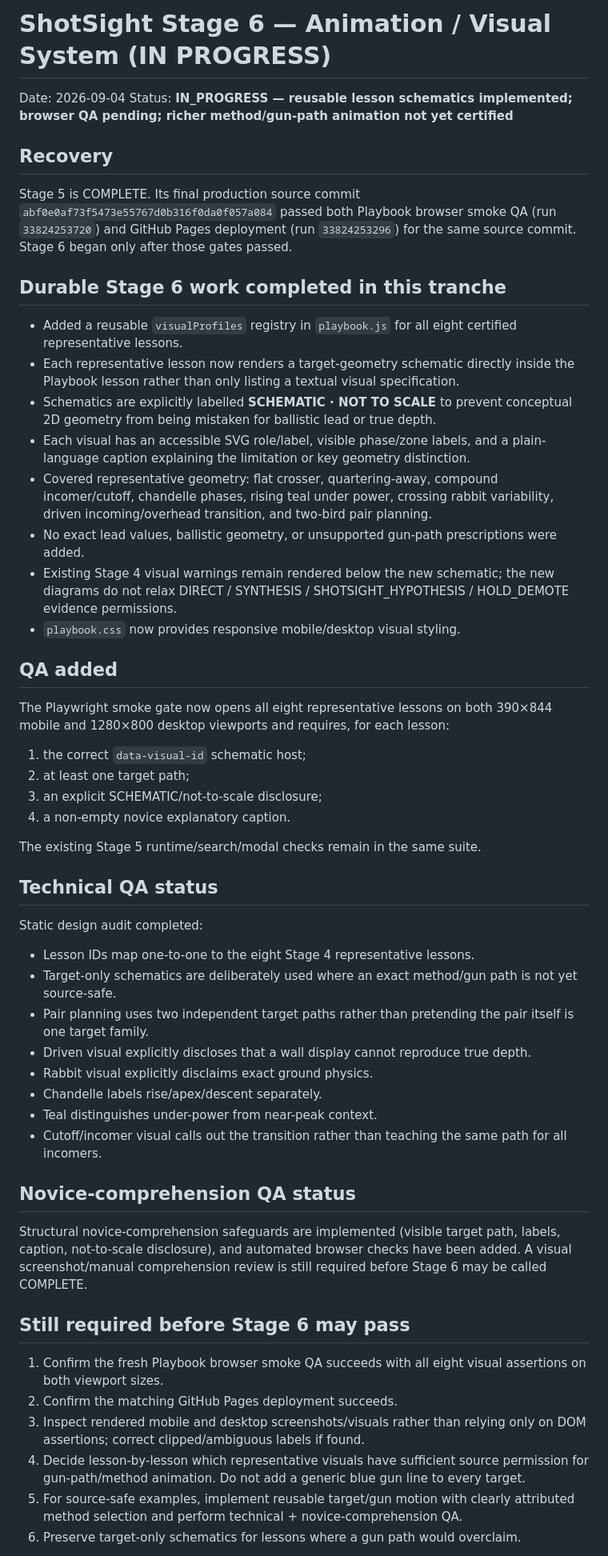
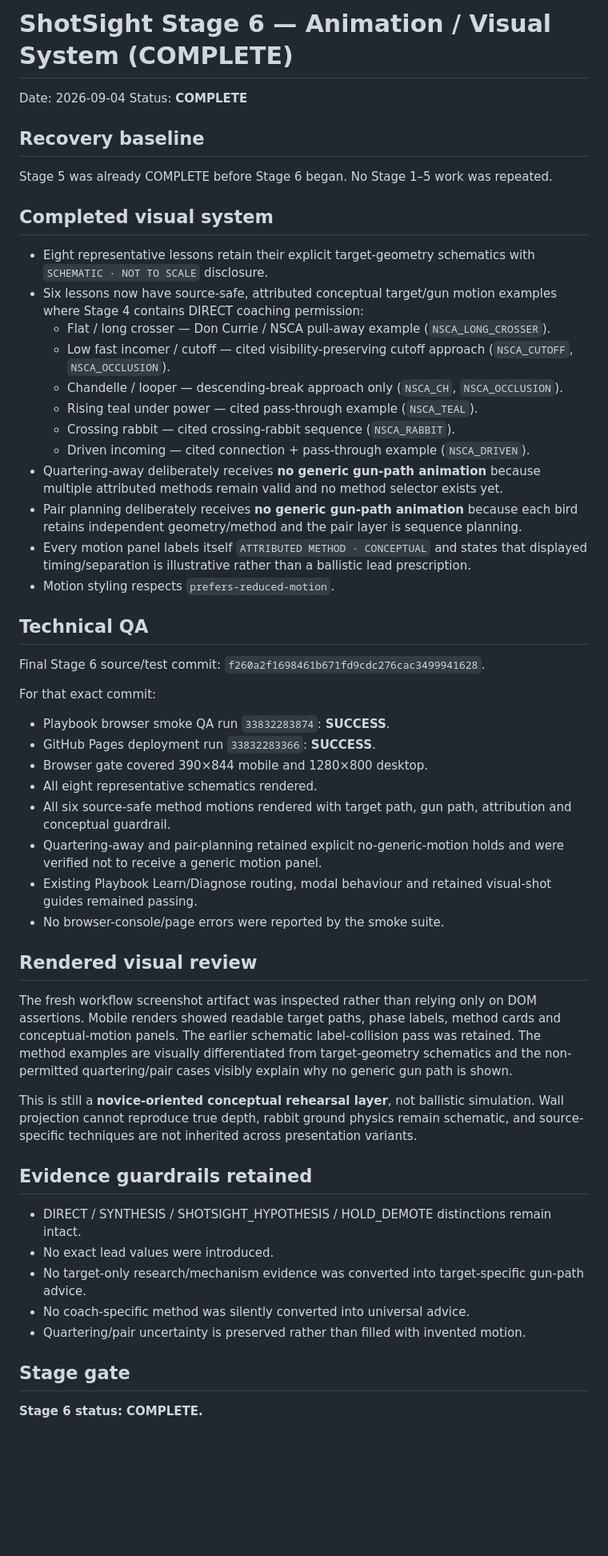
Before and after one commit to carlgregg-ai/shotsight-web, a Markdown page: docs/checkpoints/STAGE6_IN_PROGRESS.md, the part around one of its changes. Shown at 80% size. Drawn GitHub-style; blank space fills up the shorter version.

Commit message:
Complete Stage 6 after source-safe motion and deployed QA

```diff
--- a/docs/checkpoints/STAGE6_IN_PROGRESS.md
+++ b/docs/checkpoints/STAGE6_IN_PROGRESS.md
@@ -1,57 +1,57 @@
-# ShotSight Stage 6 — Animation / Visual System (IN PROGRESS)
+# ShotSight Stage 6 — Animation / Visual System (COMPLETE)
 
 Date: 2026-09-04
-Status: **IN_PROGRESS — reusable lesson schematics implemented; browser QA pending; richer method/gun-path animation not yet certified**
+Status: **COMPLETE**
 
-## Recovery
+## Recovery baseline
 
-Stage 5 is COMPLETE. Its final production source commit `abf0e0af73f5473e55767d0b316f0da0f057a084` passed both Playbook browser smoke QA (run `33824253720`) and GitHub Pages deployment (run `33824253296`) for the same source commit. Stage 6 began only after those gates passed.
+Stage 5 was already COMPLETE before Stage 6 began. No Stage 1–5 work was repeated.
 
-## Durable Stage 6 work completed in this tranche
+## Completed visual system
 
-- Added a reusable `visualProfiles` registry in `playbook.js` for all eight certified representative lessons.
-- Each representative lesson now renders a target-geometry schematic directly inside the Playbook lesson rather than only listing a textual visual specification.
-- Schematics are explicitly labelled **SCHEMATIC · NOT TO SCALE** to prevent conceptual 2D geometry from being mistaken for ballistic lead or true depth.
-- Each visual has an accessible SVG role/label, visible phase/zone labels, and a plain-language caption explaining the limitation or key geometry distinction.
-- Covered representative geometry: flat crosser, quartering-away, compound incomer/cutoff, chandelle phases, rising teal under power, crossing rabbit variability, driven incoming/overhead transition, and two-bird pair planning.
-- No exact lead values, ballistic geometry, or unsupported gun-path prescriptions were added.
-- Existing Stage 4 visual warnings remain rendered below the new schematic; the new diagrams do not relax DIRECT / SYNTHESIS / SHOTSIGHT_HYPOTHESIS / HOLD_DEMOTE evidence permissions.
-- `playbook.css` now provides responsive mobile/desktop visual styling.
+- Eight representative lessons retain their explicit target-geometry schematics with `SCHEMATIC · NOT TO SCALE` disclosure.
+- Six lessons now have source-safe, attributed conceptual target/gun motion examples where Stage 4 contains DIRECT coaching permission:
+  - Flat / long crosser — Don Currie / NSCA pull-away example (`NSCA_LONG_CROSSER`).
+  - Low fast incomer / cutoff — cited visibility-preserving cutoff approach (`NSCA_CUTOFF`, `NSCA_OCCLUSION`).
+  - Chandelle / looper — descending-break approach only (`NSCA_CH`, `NSCA_OCCLUSION`).
+  - Rising teal under power — cited pass-through example (`NSCA_TEAL`).
+  - Crossing rabbit — cited crossing-rabbit sequence (`NSCA_RABBIT`).
+  - Driven incoming — cited connection + pass-through example (`NSCA_DRIVEN`).
+- Quartering-away deliberately receives **no generic gun-path animation** because multiple attributed methods remain valid and no method selector exists yet.
+- Pair planning deliberately receives **no generic gun-path animation** because each bird retains independent geometry/method and the pair layer is sequence planning.
+- Every motion panel labels itself `ATTRIBUTED METHOD · CONCEPTUAL` and states that displayed timing/separation is illustrative rather than a ballistic lead prescription.
+- Motion styling respects `prefers-reduced-motion`.
 
-## QA added
+## Technical QA
 
-The Playwright smoke gate now opens all eight representative lessons on both 390×844 mobile and 1280×800 desktop viewports and requires, for each lesson:
+Final Stage 6 source/test commit: `f260a2f1698461b671fd9cdc276cac3499941628`.
 
-1. the correct `data-visual-id` schematic host;
-2. at least one target path;
-3. an explicit SCHEMATIC/not-to-scale disclosure;
-4. a non-empty novice explanatory caption.
+For that exact commit:
 
-The existing Stage 5 runtime/search/modal checks remain in the same suite.
+- Playbook browser smoke QA run `33832283874`: **SUCCESS**.
+- GitHub Pages deployment run `33832283366`: **SUCCESS**.
+- Browser gate covered 390×844 mobile and 1280×800 desktop.
+- All eight representative schematics rendered.
+- All six source-safe method motions rendered with target path, gun path, attribution and conceptual guardrail.
+- Quartering-away and pair-planning retained explicit no-generic-motion holds and were verified not to receive a generic motion panel.
+- Existing Playbook Learn/Diagnose routing, modal behaviour and retained visual-shot guides remained passing.
+- No browser-console/page errors were reported by the smoke suite.
 
-## Technical QA status
+## Rendered visual review
 
-Static design audit completed:
+The fresh workflow screenshot artifact was inspected rather than relying only on DOM assertions. Mobile renders showed readable target paths, phase labels, method cards and conceptual-motion panels. The earlier schematic label-collision pass was retained. The method examples are visually differentiated from target-geometry schematics and the non-permitted quartering/pair cases visibly explain why no generic gun path is shown.
 
-- Lesson IDs map one-to-one to the eight Stage 4 representative lessons.
-- Target-only schematics are deliberately used where an exact method/gun path is not yet source-safe.
-- Pair planning uses two independent target paths rather than pretending the pair itself is one target family.
-- Driven visual explicitly discloses that a wall display cannot reproduce true depth.
-- Rabbit visual explicitly disclaims exact ground physics.
-- Chandelle labels rise/apex/descent separately.
-- Teal distinguishes under-power from near-peak context.
-- Cutoff/incomer visual calls out the transition rather than teaching the same path for all incomers.
+This is still a **novice-oriented conceptual rehearsal layer**, not ballistic simulation. Wall projection cannot reproduce true depth, rabbit ground physics remain schematic, and source-specific techniques are not inherited across presentation variants.
 
-## Novice-comprehension QA status
+## Evidence guardrails retained
 
-Structural novice-comprehension safeguards are implemented (visible target path, labels, caption, not-to-scale disclosure), and automated browser checks have been added. A visual screenshot/manual comprehension review is still required before Stage 6 may be called COMPLETE.
+- DIRECT / SYNTHESIS / SHOTSIGHT_HYPOTHESIS / HOLD_DEMOTE distinctions remain intact.
+- No exact lead values were introduced.
+- No target-only research/mechanism evidence was converted into target-specific gun-path advice.
+- No coach-specific method was silently converted into universal advice.
+- Quartering/pair uncertainty is preserved rather than filled with invented motion.
 
-## Still required before Stage 6 may pass
+## Stage gate
 
-1. Confirm the fresh Playbook browser smoke QA succeeds with all eight visual assertions on both viewport sizes.
-2. Confirm the matching GitHub Pages deployment succeeds.
-3. Inspect rendered mobile and desktop screenshots/visuals rather than relying only on DOM assertions; correct clipped/ambiguous labels if found.
-4. Decide lesson-by-lesson which representative visuals have sufficient source permission for gun-path/method animation. Do not add a generic blue gun line to every target.
-5. For source-safe examples, implement reusable target/gun motion with clearly attributed method selection and perform technical + novice-comprehension QA.
-6. Preserve target-only schematics for lessons where a gun path would overclaim.
+**Stage 6 status: COMPLETE.**
 
```
Also changed, not shown: other parts of docs/checkpoints/STAGE6_IN_PROGRESS.md (+4 -2 lines).
